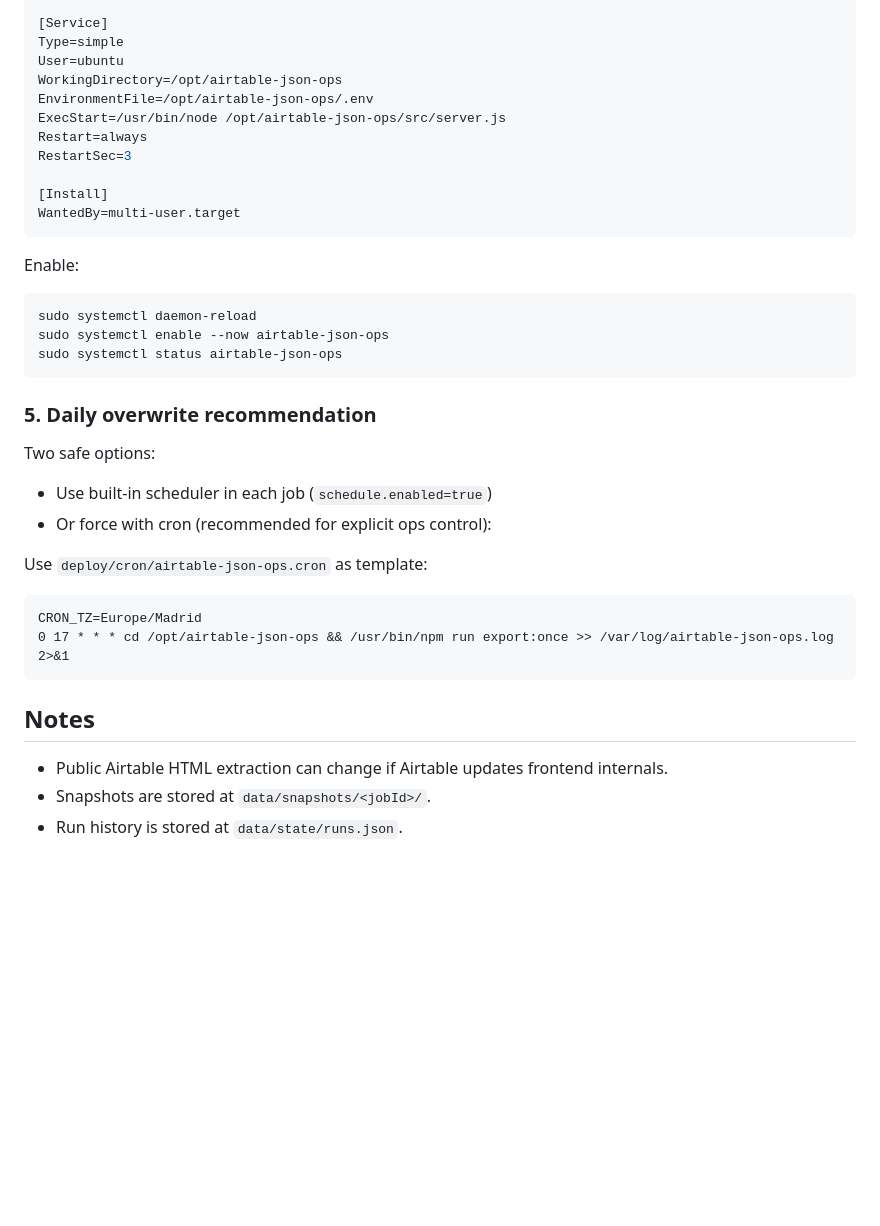
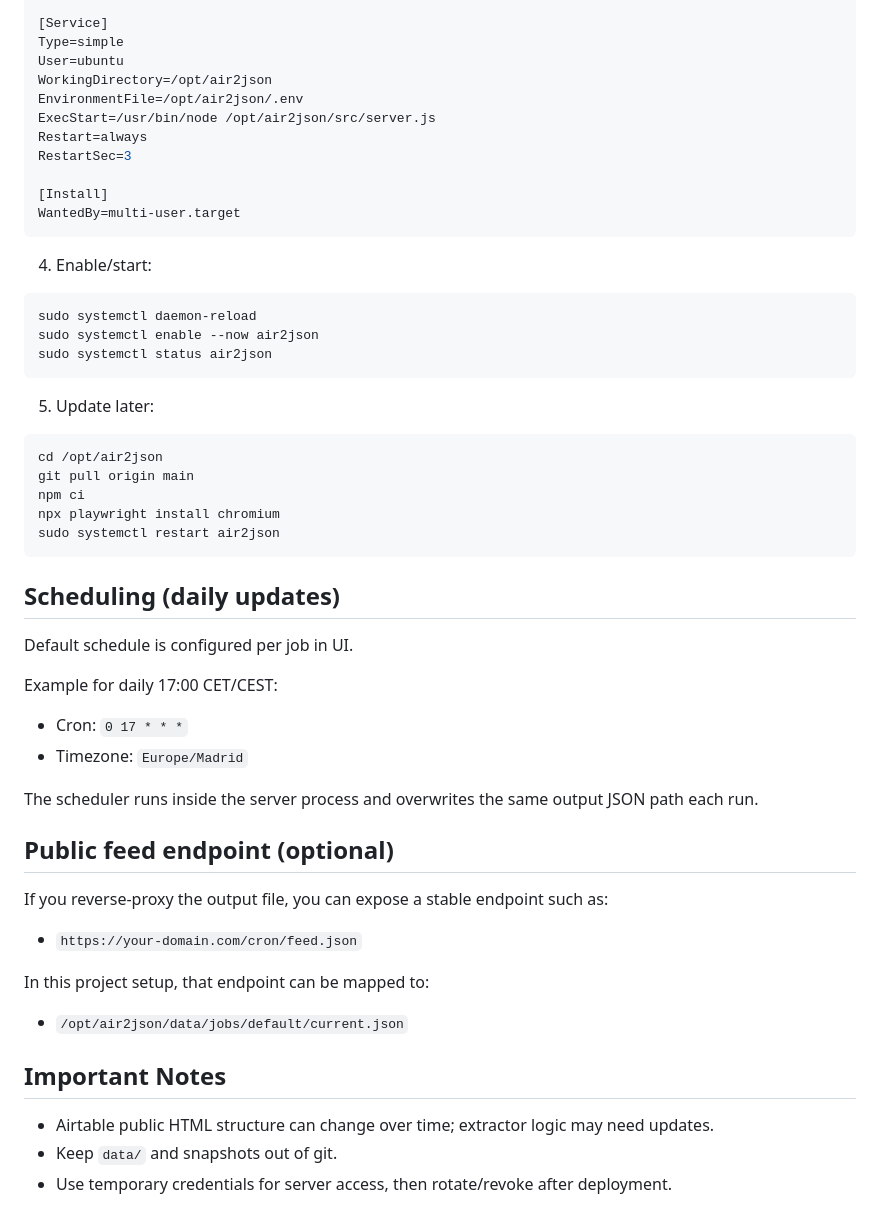
Before and after one commit to NRoddz/Air2Json, a Markdown page: README.md, the part around one of its changes. Drawn GitHub-style; blank space fills up the shorter version.

````diff
--- a/README.md
+++ b/README.md
@@ -109,9 +128,9 @@ After=network.target
 [Service]
 Type=simple
 User=ubuntu
-WorkingDirectory=/opt/airtable-json-ops
-EnvironmentFile=/opt/airtable-json-ops/.env
-ExecStart=/usr/bin/node /opt/airtable-json-ops/src/server.js
+WorkingDirectory=/opt/air2json
+EnvironmentFile=/opt/air2json/.env
+ExecStart=/usr/bin/node /opt/air2json/src/server.js
 Restart=always
 RestartSec=3
 
@@ -119,30 +138,47 @@ RestartSec=3
 WantedBy=multi-user.target
 ```
 
-Enable:
+4. Enable/start:
 
 ```bash
 sudo systemctl daemon-reload
-sudo systemctl enable --now airtable-json-ops
-sudo systemctl status airtable-json-ops
+sudo systemctl enable --now air2json
+sudo systemctl status air2json
 ```
 
-### 5. Daily overwrite recommendation
+5. Update later:
 
-Two safe options:
-
-- Use built-in scheduler in each job (`schedule.enabled=true`)
-- Or force with cron (recommended for explicit ops control):
-
-Use `deploy/cron/airtable-json-ops.cron` as template:
-
-```cron
-CRON_TZ=Europe/Madrid
-0 17 * * * cd /opt/airtable-json-ops && /usr/bin/npm run export:once >> /var/log/airtable-json-ops.log 2>&1
+```bash
+cd /opt/air2json
+git pull origin main
+npm ci
+npx playwright install chromium
+sudo systemctl restart air2json
 ```
 
-## Notes
+## Scheduling (daily updates)
 
-- Public Airtable HTML extraction can change if Airtable updates frontend internals.
-- Snapshots are stored at `data/snapshots/<jobId>/`.
-- Run history is stored at `data/state/runs.json`.
+Default schedule is configured per job in UI.
+
+Example for daily 17:00 CET/CEST:
+
+- Cron: `0 17 * * *`
+- Timezone: `Europe/Madrid`
+
+The scheduler runs inside the server process and overwrites the same output JSON path each run.
+
+## Public feed endpoint (optional)
+
+If you reverse-proxy the output file, you can expose a stable endpoint such as:
+
+- `https://your-domain.com/cron/feed.json`
+
+In this project setup, that endpoint can be mapped to:
+
+- `/opt/air2json/data/jobs/default/current.json`
+
+## Important Notes
+
+- Airtable public HTML structure can change over time; extractor logic may need updates.
+- Keep `data/` and snapshots out of git.
+- Use temporary credentials for server access, then rotate/revoke after deployment.
````
Also changed, not shown: other parts of README.md (+76 -57 lines).
